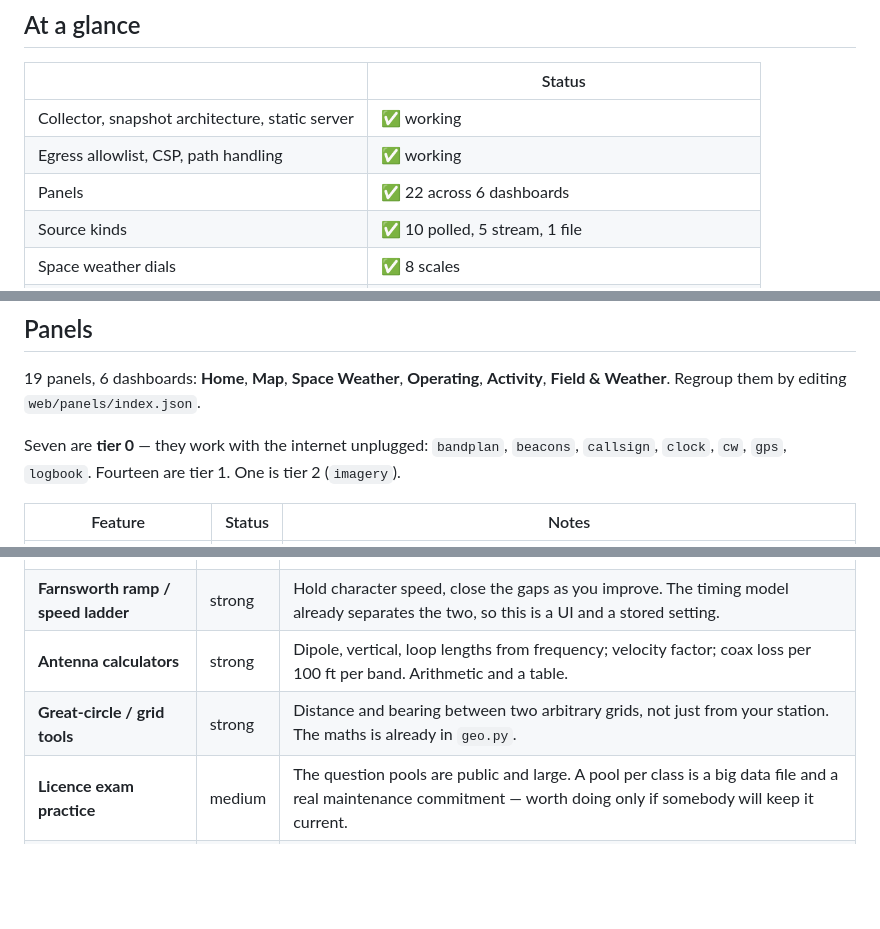
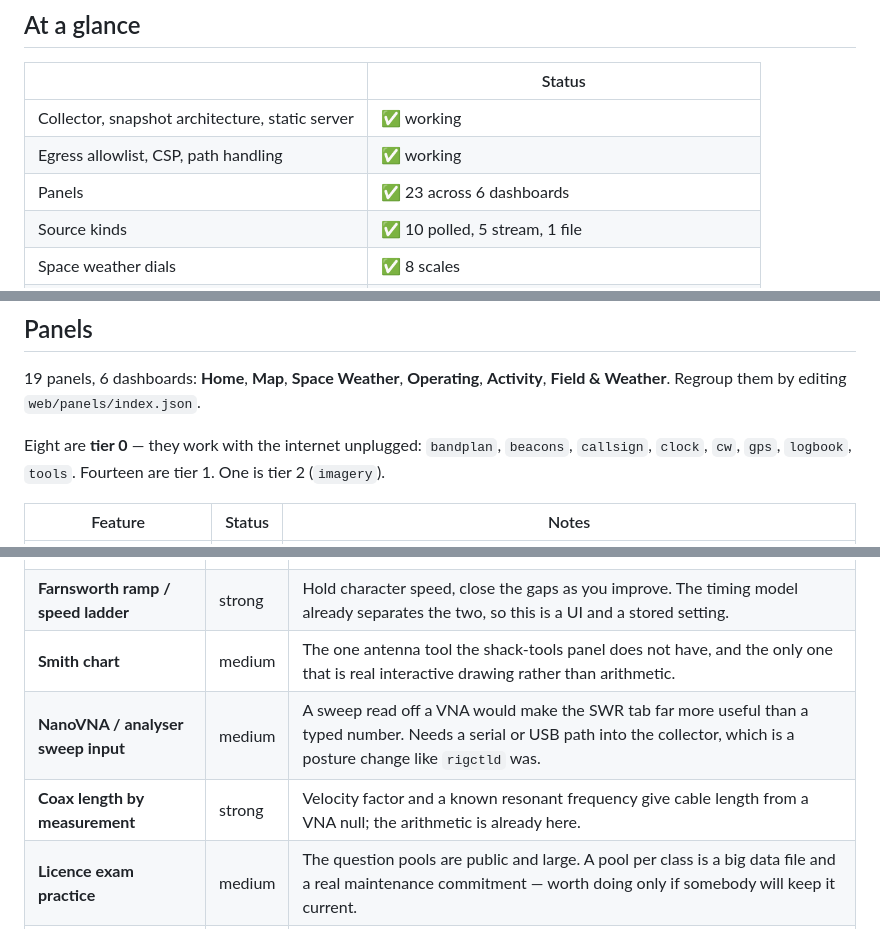
Before and after one commit to ChiefGyk3D/hammunition-hill, a Markdown page: docs/STATUS.md, 3 parts joined by grey strips. GitHub-like rendering; blank space fills up the shorter version.

```diff
--- a/docs/STATUS.md
+++ b/docs/STATUS.md
@@ -21,7 +21,7 @@ have. Where the two disagree, this page is the one kept current.
 |---|---|
 | Collector, snapshot architecture, static server | ✅ working |
 | Egress allowlist, CSP, path handling | ✅ working |
-| Panels | ✅ 22 across 6 dashboards |
+| Panels | ✅ 23 across 6 dashboards |
 | Source kinds | ✅ 10 polled, 5 stream, 1 file |
 | Space weather dials | ✅ 8 scales |
 | Your log driving spot colouring | ✅ working |
@@ -102,9 +102,9 @@ The parts everything else sits on.
 **Activity**, **Field & Weather**. Regroup them by editing
 `web/panels/index.json`.
 
-Seven are **tier 0** — they work with the internet unplugged: `bandplan`,
-`beacons`, `callsign`, `clock`, `cw`, `gps`, `logbook`. Fourteen are tier 1.
-One is tier 2 (`imagery`).
+Eight are **tier 0** — they work with the internet unplugged: `bandplan`,
+`beacons`, `callsign`, `clock`, `cw`, `gps`, `logbook`, `tools`. Fourteen are
+tier 1. One is tier 2 (`imagery`).
 
 | Feature | Status | Notes |
 |---|---|---|
@@ -239,8 +240,9 @@ shape, a tier 0 computation, or the log we already read.
 | **Send practice via a straight-key input** | medium | Copy the space bar or a serial/GPIO key, decode the timing, and score it against what was asked for. Everything to decode it exists; capturing key-down timing accurately in a browser is the hard part. |
 | **Contest exchange drills at speed** | strong | The QSO simulator has the scripts; a pile-up mode that sends several stations at once, at settable speed, is the thing contest operators actually practise. |
 | **Farnsworth ramp / speed ladder** | strong | Hold character speed, close the gaps as you improve. The timing model already separates the two, so this is a UI and a stored setting. |
-| **Antenna calculators** | strong | Dipole, vertical, loop lengths from frequency; velocity factor; coax loss per 100 ft per band. Arithmetic and a table. |
-| **Great-circle / grid tools** | strong | Distance and bearing between two arbitrary grids, not just from your station. The maths is already in `geo.py`. |
+| **Smith chart** | medium | The one antenna tool the shack-tools panel does not have, and the only one that is real interactive drawing rather than arithmetic. |
+| **NanoVNA / analyser sweep input** | medium | A sweep read off a VNA would make the SWR tab far more useful than a typed number. Needs a serial or USB path into the collector, which is a posture change like `rigctld` was. |
+| **Coax length by measurement** | strong | Velocity factor and a known resonant frequency give cable length from a VNA null; the arithmetic is already here. |
 | **Licence exam practice** | medium | The question pools are public and large. A pool per class is a big data file and a real maintenance commitment — worth doing only if somebody will keep it current. |
 | **Repeater directory** | medium | RepeaterBook has a public API. Tier 1, one source, but the useful version is filtered by *your* location, which GPS now gives us. |
 | **Band plan by region** | strong | The loader is generic; this is data. IARU Region 1 and 3 files would cover most of the world. |
```
Also changed, not shown: other parts of docs/STATUS.md (+1 -0 lines), CONTRIBUTING.md (+6 -0 lines), README.md (+5 -3 lines), docs/TOOLS.md (added, +137 -0 lines), docs/images/field-weather.png, docs/images/map.png, docs/images/operating.png, docs/images/space-weather.png, 11 other files.
